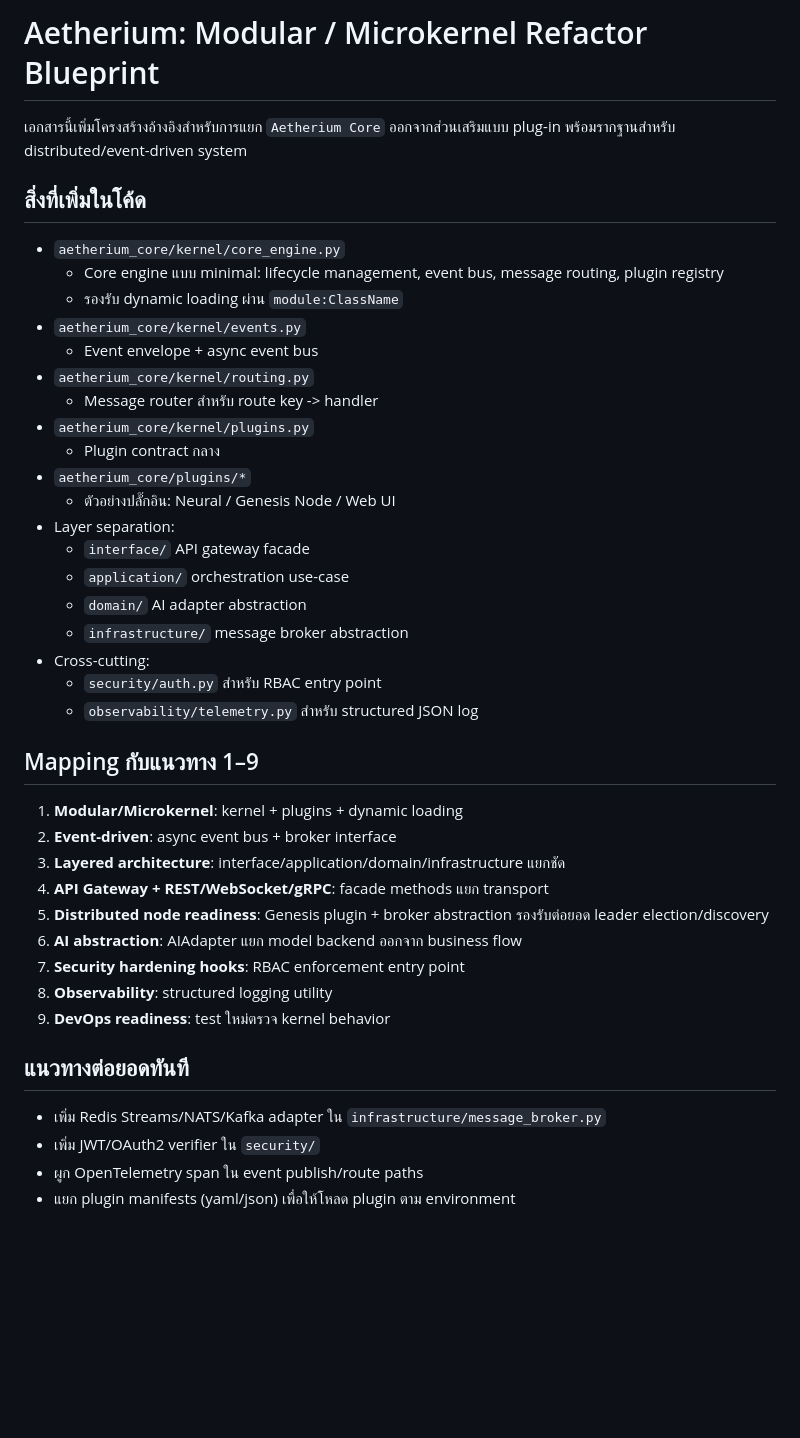
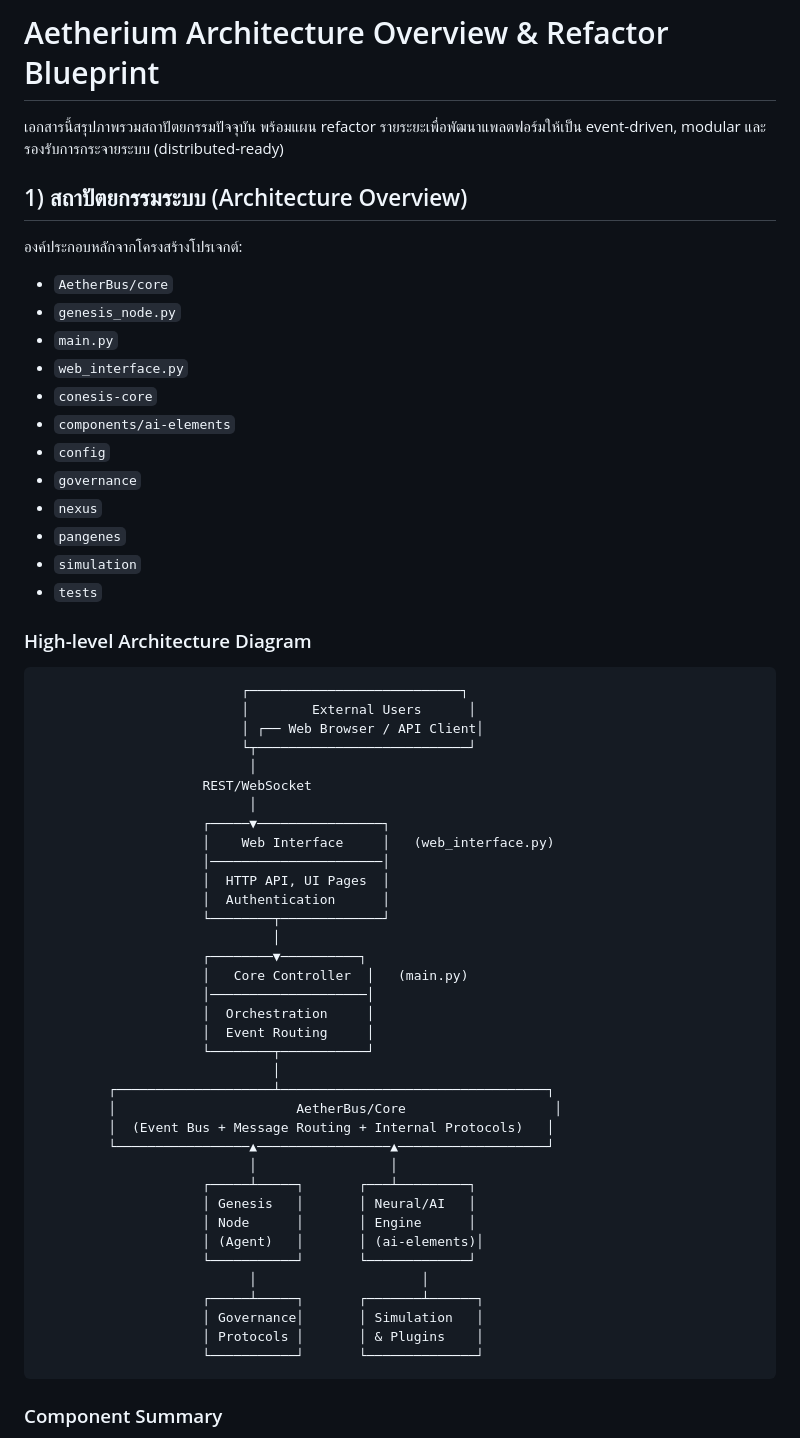
Before and after one commit to ATRG-GN/ATRG-G3, a Markdown page: docs_architecture_modular_microkernel.md, the part around one of its changes. Drawn GitHub-style; blank space fills up the shorter version.

````diff
--- a/docs_architecture_modular_microkernel.md
+++ b/docs_architecture_modular_microkernel.md
@@ -1,45 +1,64 @@
-# Aetherium: Modular / Microkernel Refactor Blueprint
+# Aetherium Architecture Overview & Refactor Blueprint
 
-เอกสารนี้เพิ่มโครงสร้างอ้างอิงสำหรับการแยก `Aetherium Core` ออกจากส่วนเสริมแบบ plug-in พร้อมรากฐานสำหรับ distributed/event-driven system
+เอกสารนี้สรุปภาพรวมสถาปัตยกรรมปัจจุบัน พร้อมแผน refactor รายระยะเพื่อพัฒนาแพลตฟอร์มให้เป็น event-driven, modular และรองรับการกระจายระบบ (distributed-ready)
 
-## สิ่งที่เพิ่มในโค้ด
+## 1) สถาปัตยกรรมระบบ (Architecture Overview)
 
-- `aetherium_core/kernel/core_engine.py`
-  - Core engine แบบ minimal: lifecycle management, event bus, message routing, plugin registry
-  - รองรับ dynamic loading ผ่าน `module:ClassName`
-- `aetherium_core/kernel/events.py`
-  - Event envelope + async event bus
-- `aetherium_core/kernel/routing.py`
-  - Message router สำหรับ route key -> handler
-- `aetherium_core/kernel/plugins.py`
-  - Plugin contract กลาง
-- `aetherium_core/plugins/*`
-  - ตัวอย่างปลั๊กอิน: Neural / Genesis Node / Web UI
-- Layer separation:
-  - `interface/` API gateway facade
-  - `application/` orchestration use-case
-  - `domain/` AI adapter abstraction
-  - `infrastructure/` message broker abstraction
-- Cross-cutting:
-  - `security/auth.py` สำหรับ RBAC entry point
-  - `observability/telemetry.py` สำหรับ structured JSON log
+องค์ประกอบหลักจากโครงสร้างโปรเจกต์:
 
-## Mapping กับแนวทาง 1–9
+- `AetherBus/core`
+- `genesis_node.py`
+- `main.py`
+- `web_interface.py`
+- `conesis-core`
+- `components/ai-elements`
+- `config`
+- `governance`
+- `nexus`
+- `pangenes`
+- `simulation`
+- `tests`
 
-1. **Modular/Microkernel**: kernel + plugins + dynamic loading
-2. **Event-driven**: async event bus + broker interface
-3. **Layered architecture**: interface/application/domain/infrastructure แยกชัด
-4. **API Gateway + REST/WebSocket/gRPC**: facade methods แยก transport
-5. **Distributed node readiness**: Genesis plugin + broker abstraction รองรับต่อยอด leader election/discovery
-6. **AI abstraction**: AIAdapter แยก model backend ออกจาก business flow
-7. **Security hardening hooks**: RBAC enforcement entry point
-8. **Observability**: structured logging utility
-9. **DevOps readiness**: test ใหม่ตรวจ kernel behavior
+### High-level Architecture Diagram
 
-## แนวทางต่อยอดทันที
+```text
+                          ┌───────────────────────────┐
+                          │        External Users      │
+                          │ ┌── Web Browser / API Client│
+                          └┬───────────────────────────┘
+                           │
+                     REST/WebSocket
+                           │
+                     ┌─────▼────────────────┐
+                     │    Web Interface     │   (web_interface.py)
+                     │──────────────────────│
+                     │  HTTP API, UI Pages  │
+                     │  Authentication      │
+                     └────────┬─────────────┘
+                              │
+                     ┌────────▼──────────┐
+                     │   Core Controller  │   (main.py)
+                     │────────────────────│
+                     │  Orchestration     │
+                     │  Event Routing     │
+                     └────────┬───────────┘
+                              │
+         ┌────────────────────┴──────────────────────────────────┐
+         │                       AetherBus/Core                   │
+         │  (Event Bus + Message Routing + Internal Protocols)   │
+         └─────────────────▲─────────────────▲───────────────────┘
+                           │                 │
+                     ┌─────┴─────┐       ┌───┴─────────┐
+                     │ Genesis   │       │ Neural/AI   │
+                     │ Node      │       │ Engine      │
+                     │ (Agent)   │       │ (ai-elements)│
+                     └───────────┘       └─────────────┘
+                           │                     │
+                     ┌─────┴─────┐       ┌───────┴──────┐
+                     │ Governance│       │ Simulation   │
+                     │ Protocols │       │ & Plugins    │
+                     └───────────┘       └──────────────┘
+```
 
-- เพิ่ม Redis Streams/NATS/Kafka adapter ใน `infrastructure/message_broker.py`
-- เพิ่ม JWT/OAuth2 verifier ใน `security/`
-- ผูก OpenTelemetry span ใน event publish/route paths
-- แยก plugin manifests (yaml/json) เพื่อให้โหลด plugin ตาม environment
+### Component Summary
 
````
Also changed, not shown: other parts of docs_architecture_modular_microkernel.md (+182 -8 lines), README.md (+1 -1 lines).
